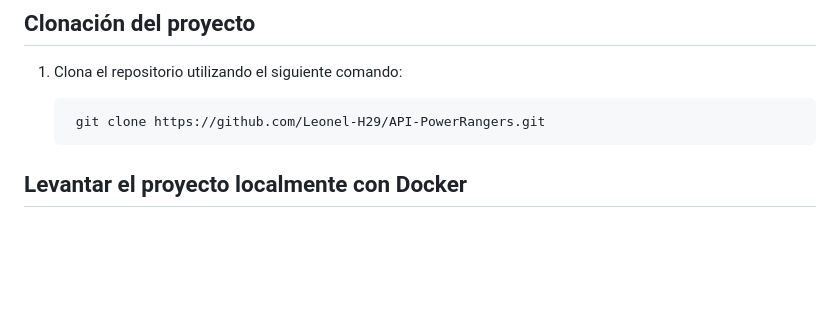
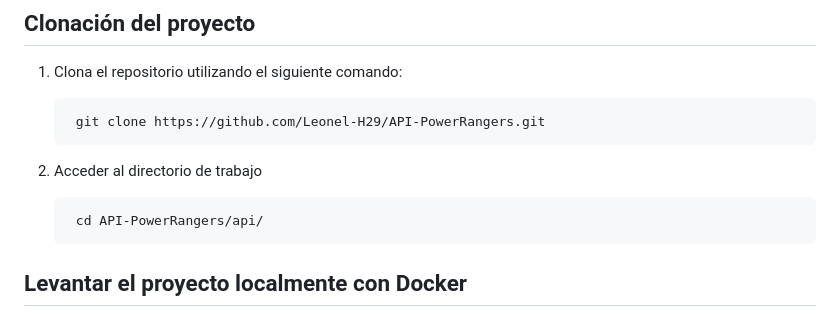
Before and after one commit to Leonel-H29/API-PowerRangers, a Markdown page: api/README.md, the part around the change. GitHub-like rendering; blank space fills up the shorter version.

```diff
--- a/api/README.md
+++ b/api/README.md
@@ -7,6 +7,10 @@ Este README.md proporciona instrucciones detalladas para clonar el proyecto, lev
 1. Clona el repositorio utilizando el siguiente comando:
 
 		git clone https://github.com/Leonel-H29/API-PowerRangers.git
+
+2. Acceder al directorio de trabajo
+
+		cd API-PowerRangers/api/
 
 ## Levantar el proyecto localmente con Docker
 
```
